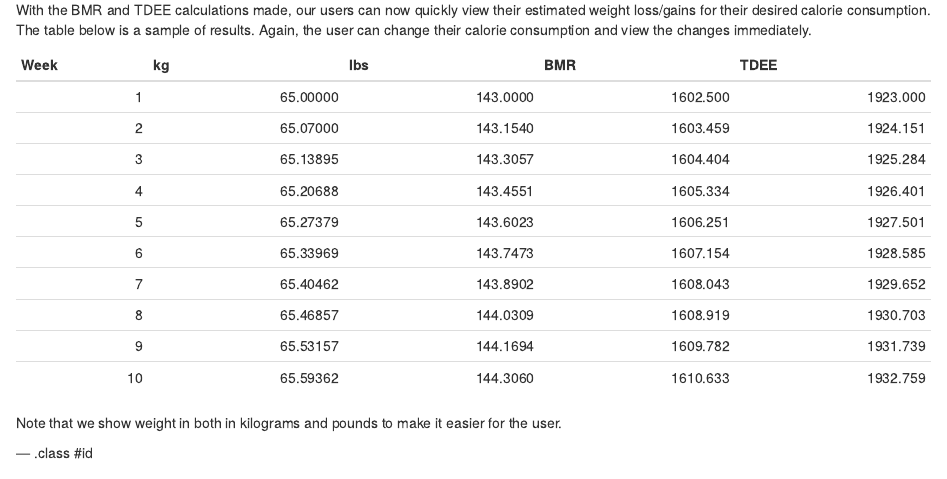
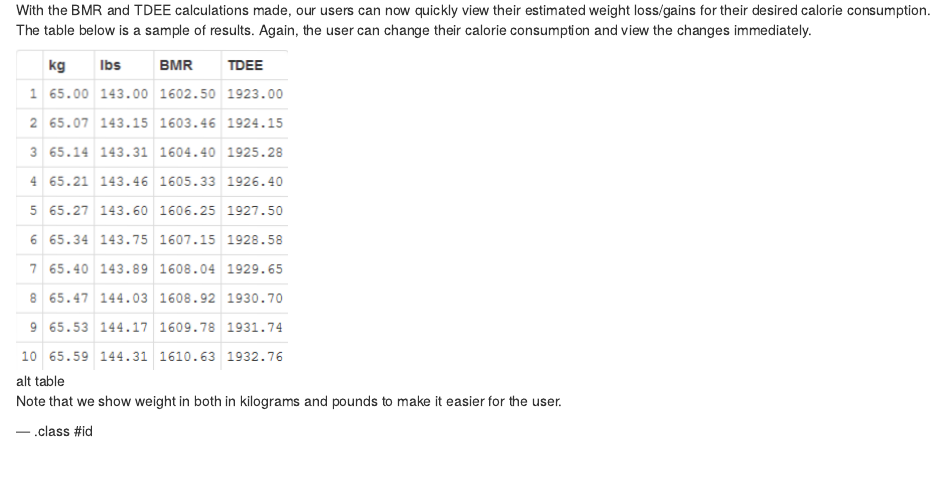
Before and after one commit to QuasiGuru/TDEE, an R Markdown document (pitch/index.Rmd): the page in a window 1100 px wide, from 830 px down. Rendered offline with R 4.5, knitr and Pandoc, with nearby package versions.

Commit message:
A bit of customization of the pitch

````diff
--- a/pitch/index.Rmd
+++ b/pitch/index.Rmd
@@ -5,7 +5,7 @@ author      : Jay Lillico
 job         :
 framework   : io2012
 highlighter : highlight.js
-hitheme     : tomorrow
+hitheme     : zenburn
 widgets     : []
 mode        : selfcontained # {standalone, draft}
 knit        : slidify::knit2slides
@@ -59,7 +59,9 @@ where the activity level effect ranges from 1.2 to 1.9
 
 With the BMR and TDEE calculations made, our users can now quickly view their estimated weight loss/gains for their desired calorie consumption.  The table below is a sample of results.  Again, the user can change their calorie consumption and view the changes immediately.
 
-```{r,echo=FALSE,results='asis'}
+![alt table](assets/img/tdee.png)
+
+```{r,echo=FALSE}
 library(knitr)
 
 weight <- 65
@@ -78,7 +80,7 @@ for (i in 1:9) {
      tdee <- bmr * 1.2
      df <- rbind(df,data.frame(Week=i+1,kg=weight,lbs=weight*2.2,BMR=bmr,TDEE=tdee))
 }
-kable(df, format = "markdown")
+#kable(df, format = "markdown")
 ```
 
 Note that we show weight in both in kilograms and pounds to make it easier for the user.
````
Also changed, not shown: pitch/assets/img/scale.png (added), pitch/assets/img/tdee.png (added), pitch/index.html, pitch/index.md, www/scale.png (added).
